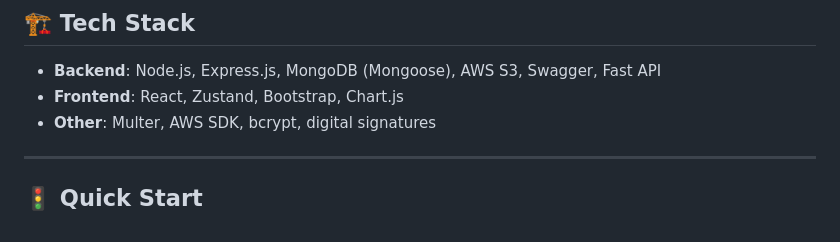
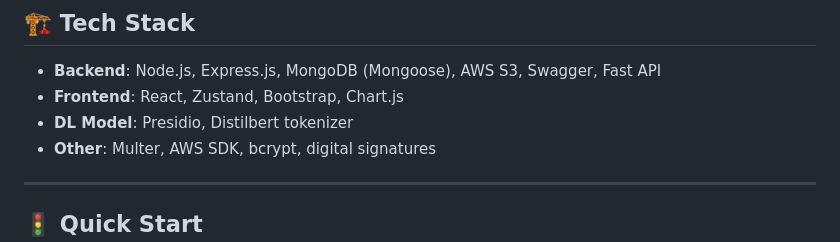
Before and after one commit to amanagrawal151/data-anonymiser, a Markdown page: readme.md, the part around the change. Rendered like a GitHub page.

```diff
--- a/readme.md
+++ b/readme.md
@@ -27,6 +27,7 @@ A full-stack, privacy-first data anonymization platform with secure file uploads
 
 - **Backend**: Node.js, Express.js, MongoDB (Mongoose), AWS S3, Swagger, Fast API
 - **Frontend**: React, Zustand, Bootstrap, Chart.js
+- **DL Model**: Presidio, Distilbert tokenizer
 - **Other**: Multer, AWS SDK, bcrypt, digital signatures
 
 ---
```
